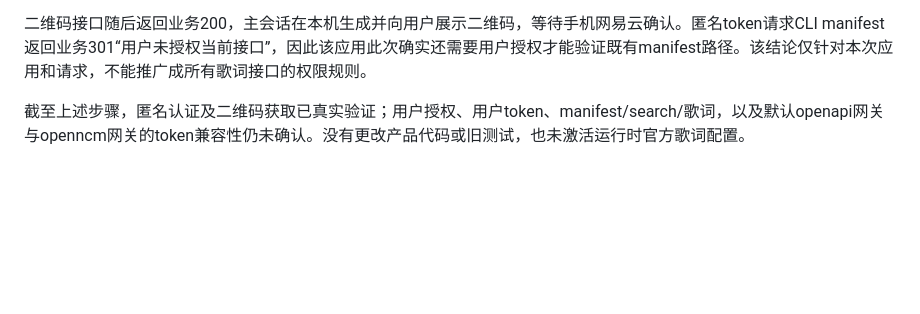
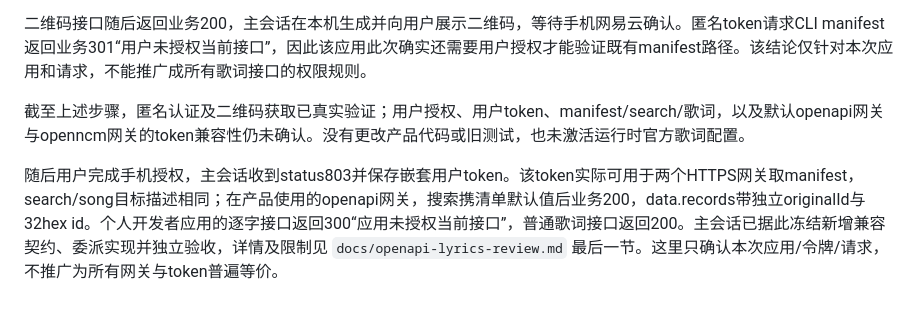
Before and after one commit to AIDiscovery007/likeit, a Markdown page: docs/netease-openapi-auth-research.md, the part around the change. Rendered like a GitHub page; blank space fills up the shorter version.

Commit message:
docs: record real authorized lyrics and remaining identity limits

```diff
--- a/docs/netease-openapi-auth-research.md
+++ b/docs/netease-openapi-auth-research.md
@@ -68,3 +68,5 @@ CLI 在本地生成、保存并复用 `deviceId`，没有先调用设备注册
 二维码接口随后返回业务200，主会话在本机生成并向用户展示二维码，等待手机网易云确认。匿名token请求CLI manifest返回业务301“用户未授权当前接口”，因此该应用此次确实还需要用户授权才能验证既有manifest路径。该结论仅针对本次应用和请求，不能推广成所有歌词接口的权限规则。
 
 截至上述步骤，匿名认证及二维码获取已真实验证；用户授权、用户token、manifest/search/歌词，以及默认openapi网关与openncm网关的token兼容性仍未确认。没有更改产品代码或旧测试，也未激活运行时官方歌词配置。
+
+随后用户完成手机授权，主会话收到status803并保存嵌套用户token。该token实际可用于两个HTTPS网关取manifest，search/song目标描述相同；在产品使用的openapi网关，搜索携清单默认值后业务200，data.records带独立originalId与32hex id。个人开发者应用的逐字接口返回300“应用未授权当前接口”，普通歌词接口返回200。主会话已据此冻结新增兼容契约、委派实现并独立验收，详情及限制见 `docs/openapi-lyrics-review.md` 最后一节。这里只确认本次应用/令牌/请求，不推广为所有网关与token普遍等价。
```
Also changed, not shown: docs/openapi-lyrics-review.md (+24 -2 lines).
